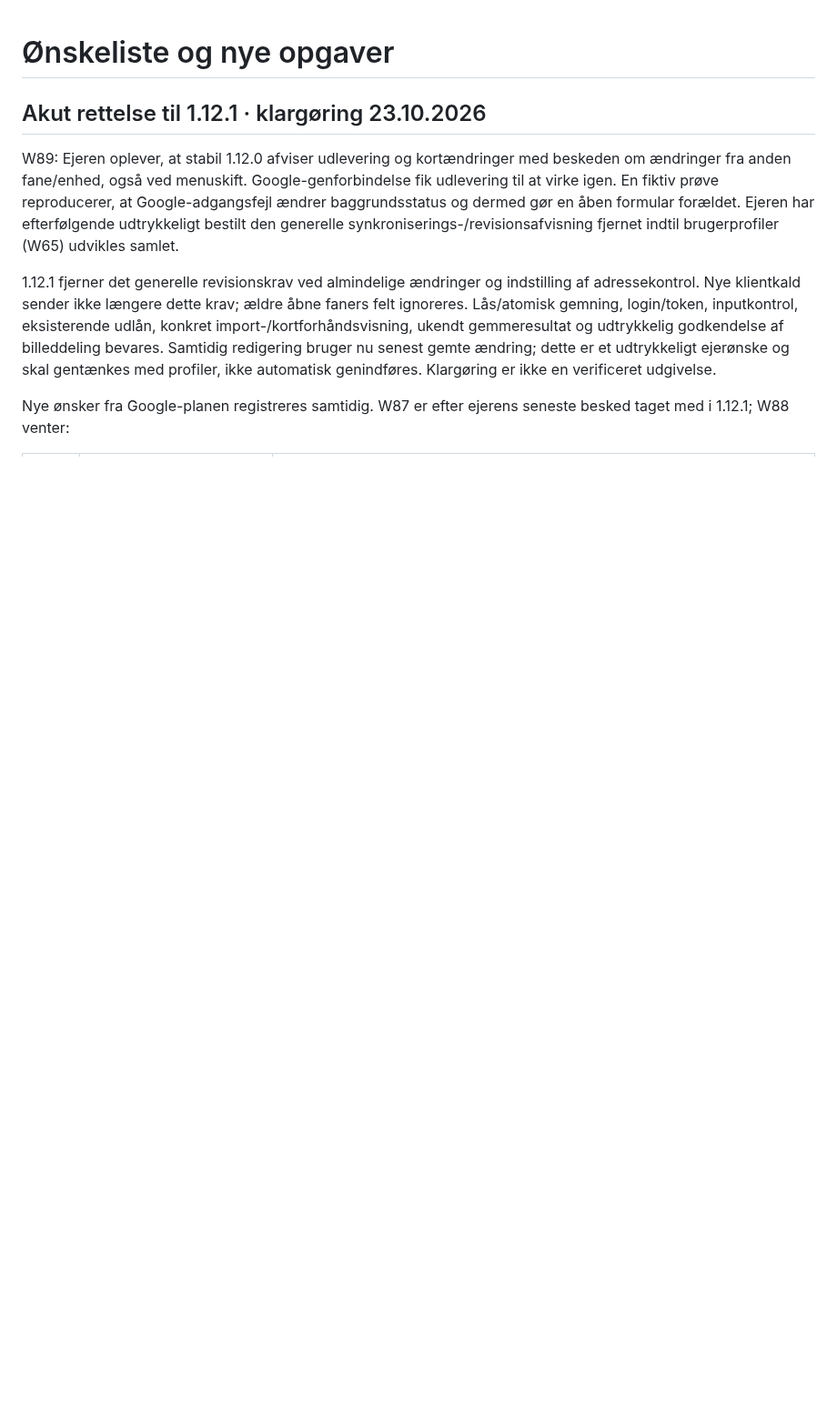
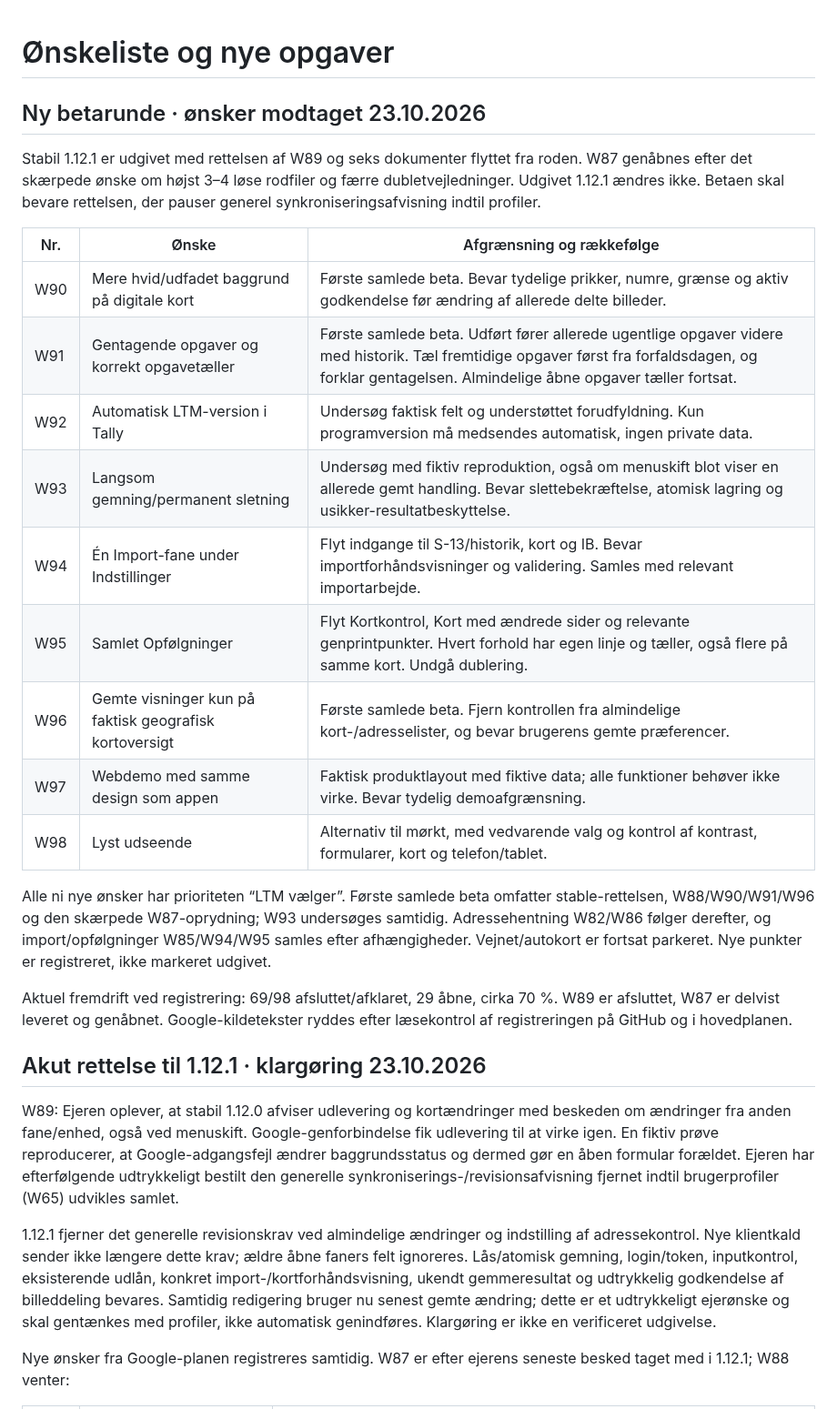
Before and after one commit to Bib007/LTM-Local-Territory-Manager, a Markdown page: docs/planning/OENSKELISTE.md, the part around the change. Shown at 91% size. Rendered like a GitHub page; blank space fills up the shorter version.

Commit message:
Registrér nye ønsker og samlet betarunde efter stabil 1.12.1

```diff
--- a/docs/planning/OENSKELISTE.md
+++ b/docs/planning/OENSKELISTE.md
@@ -1,4 +1,24 @@
 # Ønskeliste og nye opgaver
+
+## Ny betarunde · ønsker modtaget 23.10.2026
+
+Stabil 1.12.1 er udgivet med rettelsen af W89 og seks dokumenter flyttet fra roden. W87 genåbnes efter det skærpede ønske om højst 3–4 løse rodfiler og færre dubletvejledninger. Udgivet 1.12.1 ændres ikke. Betaen skal bevare rettelsen, der pauser generel synkroniseringsafvisning indtil profiler.
+
+| Nr. | Ønske | Afgrænsning og rækkefølge |
+| --- | --- | --- |
+| W90 | Mere hvid/udfadet baggrund på digitale kort | Første samlede beta. Bevar tydelige prikker, numre, grænse og aktiv godkendelse før ændring af allerede delte billeder. |
+| W91 | Gentagende opgaver og korrekt opgavetæller | Første samlede beta. Udført fører allerede ugentlige opgaver videre med historik. Tæl fremtidige opgaver først fra forfaldsdagen, og forklar gentagelsen. Almindelige åbne opgaver tæller fortsat. |
+| W92 | Automatisk LTM-version i Tally | Undersøg faktisk felt og understøttet forudfyldning. Kun programversion må medsendes automatisk, ingen private data. |
+| W93 | Langsom gemning/permanent sletning | Undersøg med fiktiv reproduktion, også om menuskift blot viser en allerede gemt handling. Bevar slettebekræftelse, atomisk lagring og usikker-resultatbeskyttelse. |
+| W94 | Én Import-fane under Indstillinger | Flyt indgange til S-13/historik, kort og IB. Bevar importforhåndsvisninger og validering. Samles med relevant importarbejde. |
+| W95 | Samlet Opfølgninger | Flyt Kortkontrol, Kort med ændrede sider og relevante genprintpunkter. Hvert forhold har egen linje og tæller, også flere på samme kort. Undgå dublering. |
+| W96 | Gemte visninger kun på faktisk geografisk kortoversigt | Første samlede beta. Fjern kontrollen fra almindelige kort-/adresselister, og bevar brugerens gemte præferencer. |
+| W97 | Webdemo med samme design som appen | Faktisk produktlayout med fiktive data; alle funktioner behøver ikke virke. Bevar tydelig demoafgrænsning. |
+| W98 | Lyst udseende | Alternativ til mørkt, med vedvarende valg og kontrol af kontrast, formularer, kort og telefon/tablet. |
+
+Alle ni nye ønsker har prioriteten “LTM vælger”. Første samlede beta omfatter stable-rettelsen, W88/W90/W91/W96 og den skærpede W87-oprydning; W93 undersøges samtidig. Adressehentning W82/W86 følger derefter, og import/opfølgninger W85/W94/W95 samles efter afhængigheder. Vejnet/autokort er fortsat parkeret. Nye punkter er registreret, ikke markeret udgivet.
+
+Aktuel fremdrift ved registrering: 69/98 afsluttet/afklaret, 29 åbne, cirka 70 %. W89 er afsluttet, W87 er delvist leveret og genåbnet. Google-kildetekster ryddes efter læsekontrol af registreringen på GitHub og i hovedplanen.
 
 ## Akut rettelse til 1.12.1 · klargøring 23.10.2026
 
```
